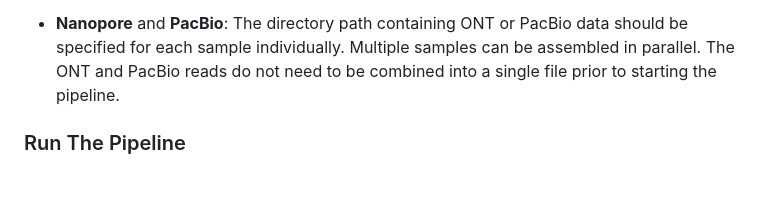
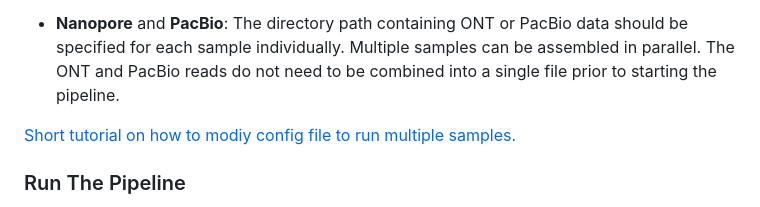
Before and after one commit to BPRC-Bioinfo/LRS-Assembler, a Markdown page: README.md, the part around the change. Rendered like a GitHub page; blank space fills up the shorter version.

```diff
--- a/README.md
+++ b/README.md
@@ -75,6 +75,8 @@ To evaluate the completeness of the genome assembly, a BUSCO analysis is perform
 - **Nanopore** and **PacBio**:
 The directory path containing ONT or PacBio data should be specified for each sample individually. Multiple samples can be assembled in parallel. The ONT and PacBio reads do not need to be combined into a single file prior to starting the pipeline.
 
+[Short tutorial on how to modiy config file to run multiple samples.](tutorials/config_modify.md)
+
 ### Run The Pipeline
 
 To execute the pipeline, ensure that the input data is placed in the specified directory and the variables in the configuration file are properly defined. Then, run the following command:
```
